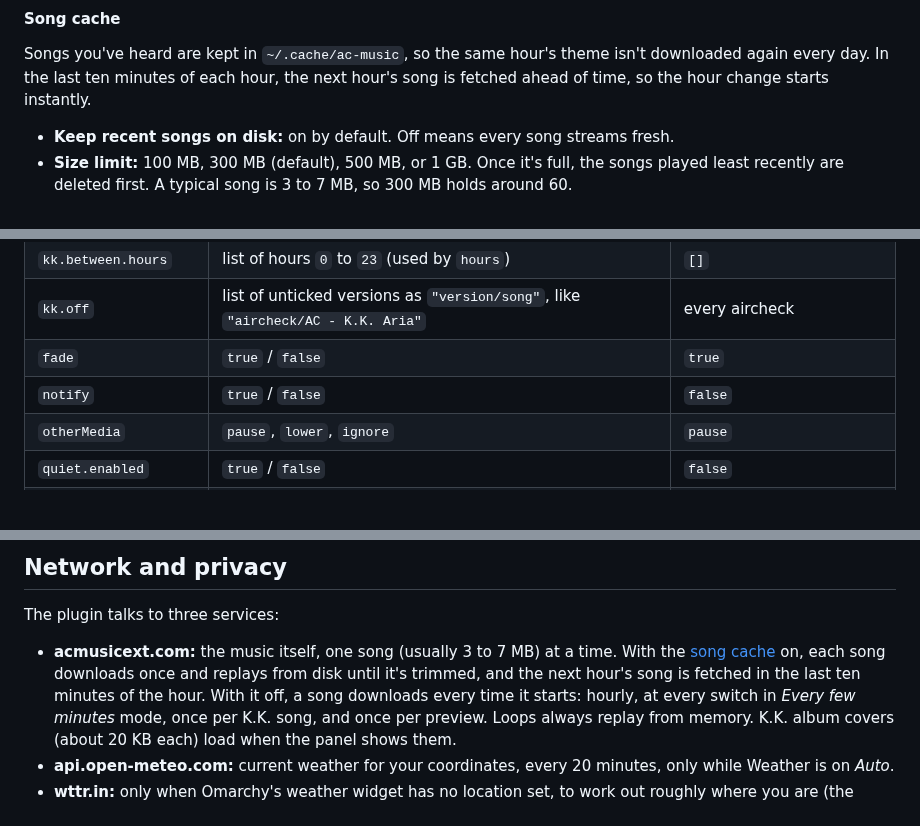
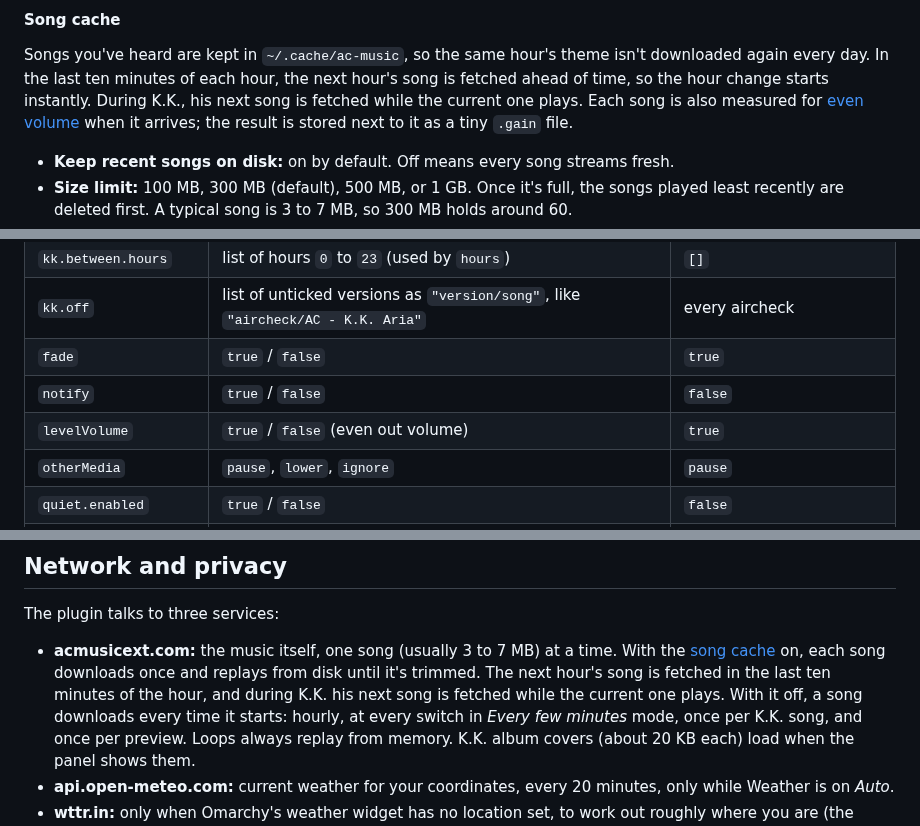
Before and after one commit to NinDaniel/omarchy-ac-music, a Markdown page: README.md, 3 parts joined by grey strips. Rendered like a GitHub page; blank space fills up the shorter version.

```diff
--- a/README.md
+++ b/README.md
@@ -340,6 +357,9 @@ gentle wake-up. If you paused the music yourself, it stays paused.
 Songs you've heard are kept in `~/.cache/ac-music`, so the same hour's theme
 isn't downloaded again every day. In the last ten minutes of each hour, the
 next hour's song is fetched ahead of time, so the hour change starts instantly.
+During K.K., his next song is fetched while the current one plays. Each song is
+also measured for [even volume](#even-out-volume) when it arrives; the result
+is stored next to it as a tiny `.gain` file.
 
 - **Keep recent songs on disk:** on by default. Off means every song streams fresh.
 - **Size limit:** 100 MB, 300 MB (default), 500 MB, or 1 GB. Once it's full, the songs played least recently are deleted first. A typical song is 3 to 7 MB, so 300 MB holds around 60.
@@ -427,6 +447,7 @@ Anything missing or invalid falls back to its default.
 | `kk.off`              | list of unticked versions as `"version/song"`, like `"aircheck/AC - K.K. Aria"` | every aircheck |
 | `fade`           | `true` / `false` | `true` |
 | `notify`         | `true` / `false` | `false` |
+| `levelVolume`    | `true` / `false` (even out volume) | `true` |
 | `otherMedia`     | `pause`, `lower`, `ignore` | `pause` |
 | `quiet.enabled`  | `true` / `false` | `false` |
 | `quiet.start`    | `0` to `23` (hour) | `23` |
@@ -496,8 +517,9 @@ The plugin talks to three services:
 
 - **acmusicext.com:** the music itself, one song (usually 3 to 7 MB) at a time.
   With the [song cache](#song-cache) on, each song downloads once and replays
-  from disk until it's trimmed, and the next hour's song is fetched in the last
-  ten minutes of the hour. With it off, a song downloads every time it starts:
+  from disk until it's trimmed. The next hour's song is fetched in the last
+  ten minutes of the hour, and during K.K. his next song is fetched while the
+  current one plays. With it off, a song downloads every time it starts:
   hourly, at every switch in *Every few minutes* mode, once per K.K. song, and
   once per preview. Loops always replay from memory. K.K. album covers (about
   20 KB each) load when the panel shows them.
```
Also changed, not shown: other parts of README.md (+22 -5 lines), docs/playback.png, 7 other files.
